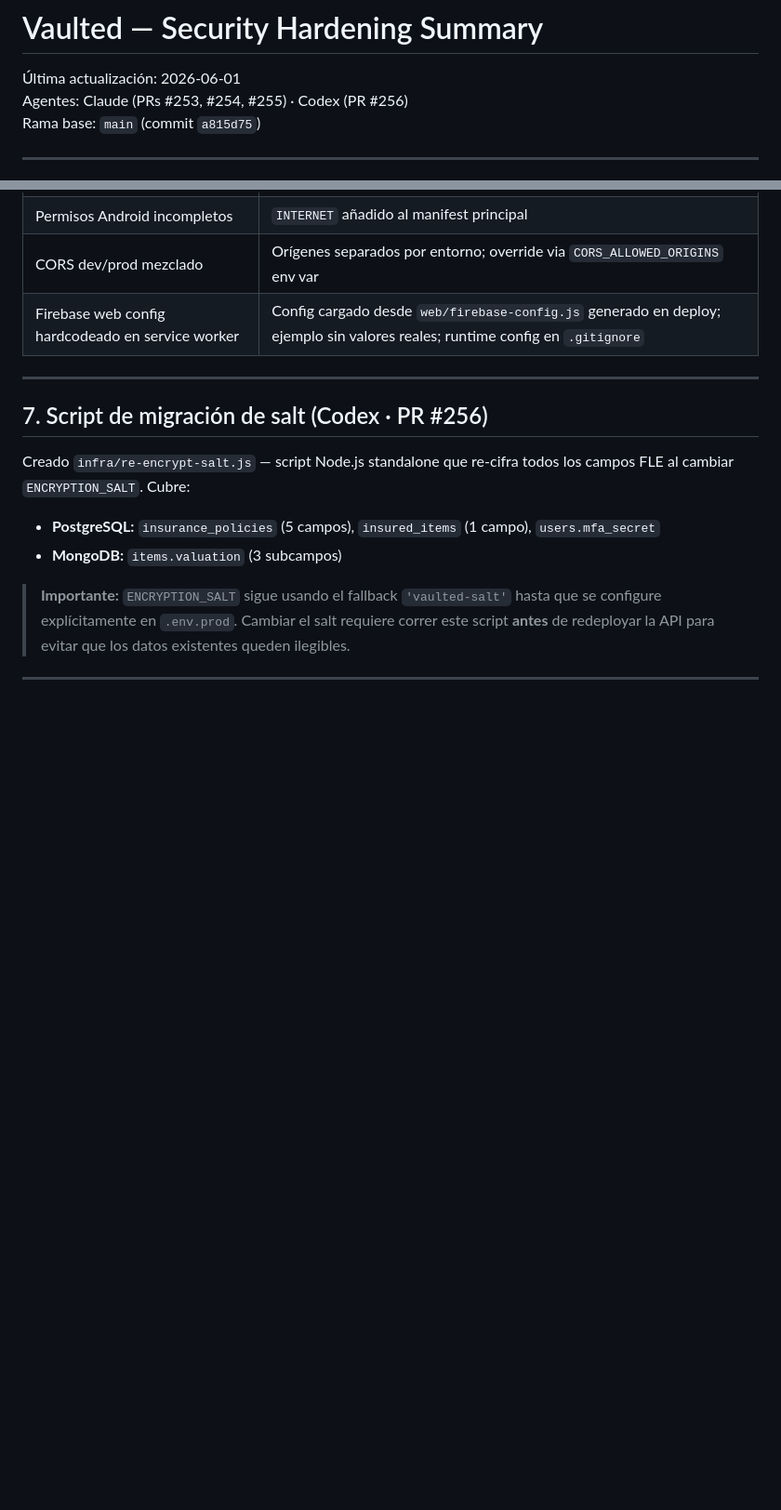
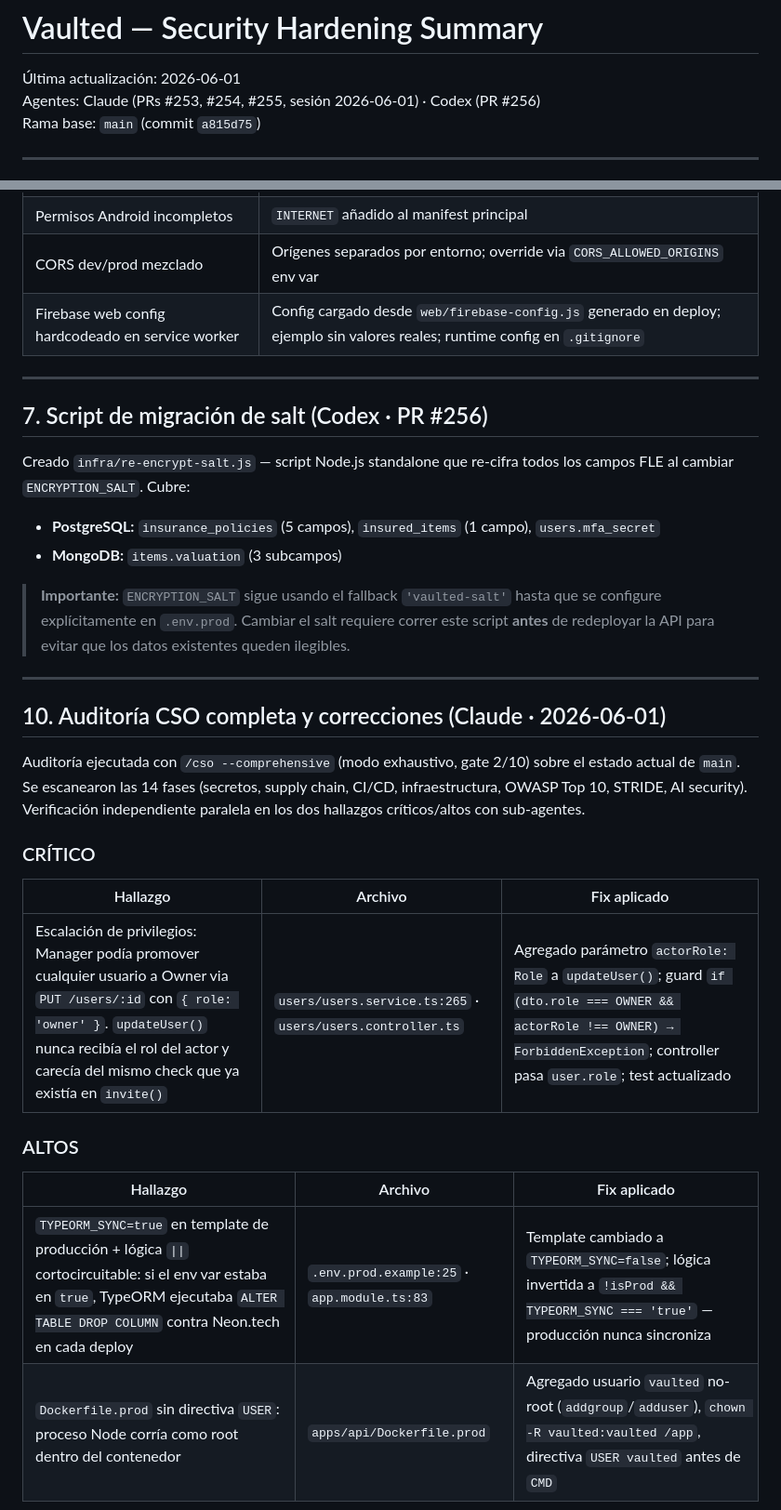
Before and after one commit to frpatino6/vaulted, a Markdown page: docs/security-fixes-summary.md, 2 parts joined by grey strips. Shown at 93% size. GitHub-like rendering; blank space fills up the shorter version.

```diff
--- a/docs/security-fixes-summary.md
+++ b/docs/security-fixes-summary.md
@@ -1,7 +1,7 @@
 # Vaulted — Security Hardening Summary
 
 Última actualización: 2026-06-01
-Agentes: Claude (PRs #253, #254, #255) · Codex (PR #256)
+Agentes: Claude (PRs #253, #254, #255, sesión 2026-06-01) · Codex (PR #256)
 Rama base: `main` (commit `a815d75`)
 
 ---
@@ -165,3 +165,20 @@ Creado `infra/re-encrypt-salt.js` — script Node.js standalone que re-cifra tod
 
 ---
 
+## 10. Auditoría CSO completa y correcciones (Claude · 2026-06-01)
+
+Auditoría ejecutada con `/cso --comprehensive` (modo exhaustivo, gate 2/10) sobre el estado actual de `main`. Se escanearon las 14 fases (secretos, supply chain, CI/CD, infraestructura, OWASP Top 10, STRIDE, AI security). Verificación independiente paralela en los dos hallazgos críticos/altos con sub-agentes.
+
+### CRÍTICO
+
+| Hallazgo | Archivo | Fix aplicado |
+|---|---|---|
+| Escalación de privilegios: Manager podía promover cualquier usuario a Owner via `PUT /users/:id` con `{ role: 'owner' }`. `updateUser()` nunca recibía el rol del actor y carecía del mismo check que ya existía en `invite()` | `users/users.service.ts:265` · `users/users.controller.ts` | Agregado parámetro `actorRole: Role` a `updateUser()`; guard `if (dto.role === OWNER && actorRole !== OWNER) → ForbiddenException`; controller pasa `user.role`; test actualizado |
+
+### ALTOS
+
+| Hallazgo | Archivo | Fix aplicado |
+|---|---|---|
+| `TYPEORM_SYNC=true` en template de producción + lógica `\|\|` cortocircuitable: si el env var estaba en `true`, TypeORM ejecutaba `ALTER TABLE DROP COLUMN` contra Neon.tech en cada deploy | `.env.prod.example:25` · `app.module.ts:83` | Template cambiado a `TYPEORM_SYNC=false`; lógica invertida a `!isProd && TYPEORM_SYNC === 'true'` — producción nunca sincroniza |
+| `Dockerfile.prod` sin directiva `USER`: proceso Node corría como root dentro del contenedor | `apps/api/Dockerfile.prod` | Agregado usuario `vaulted` no-root (`addgroup`/`adduser`), `chown -R vaulted:vaulted /app`, directiva `USER vaulted` antes de `CMD` |
+
```
Also changed, not shown: other parts of docs/security-fixes-summary.md (+24 -4 lines), CLAUDE.md (+14 -1 lines).
